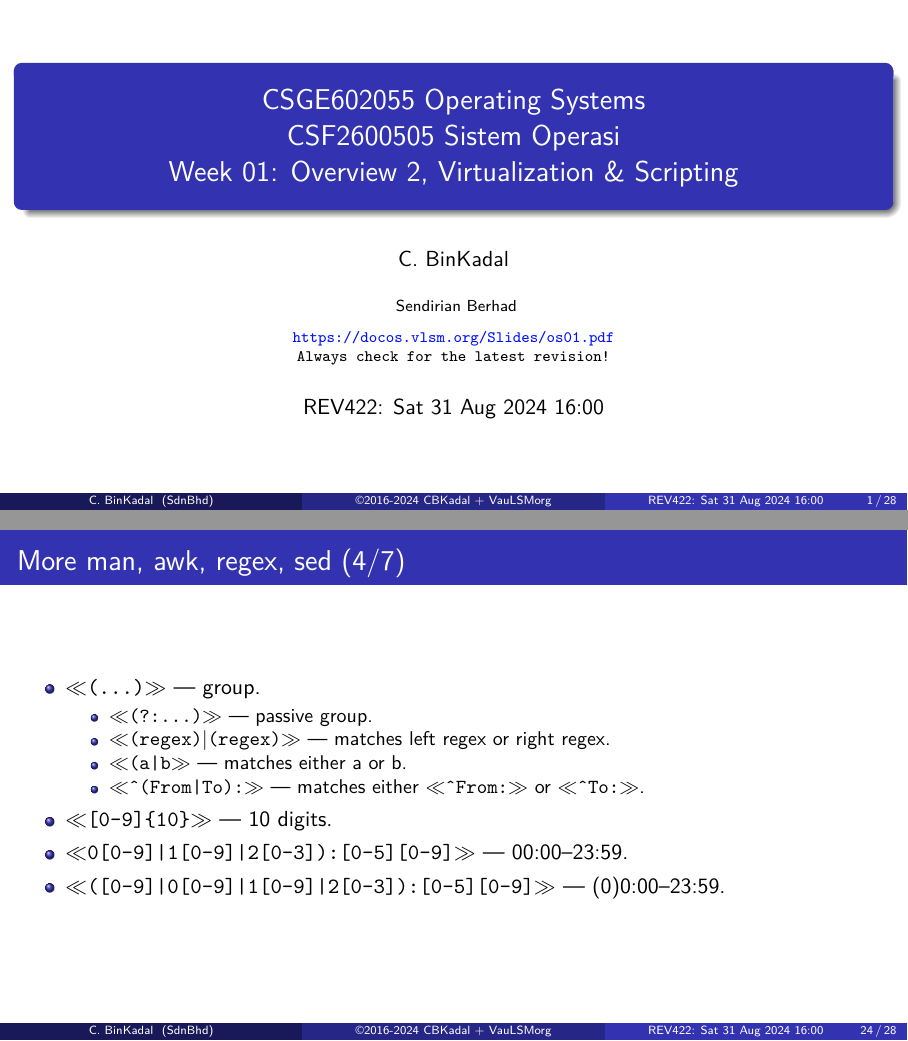
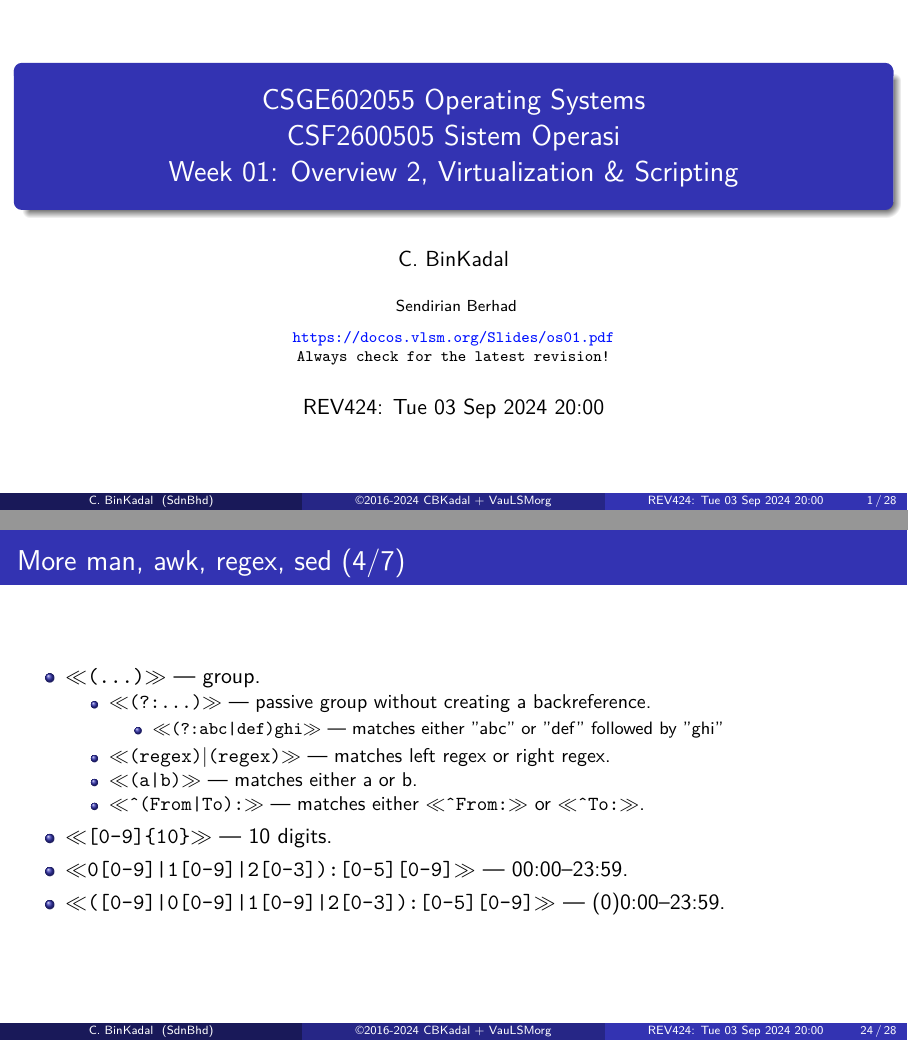
Before and after one commit to os2xx/docOS, LaTeX slides (Slides/src/os01.tex, which reads Slides/src/osHH.tex): pages 1 and 24 of 28, joined at a grey line. Compiled offline with pdfLaTeX.

Commit message:
modified:   Slides/

```diff
--- a/Slides/src/os01.tex
+++ b/Slides/src/os01.tex
@@ -502,9 +502,12 @@ u         & undo                         & :1,8 w! file.txt & write line 1 to 8
 \begin{itemize}
 \item $\ll$\texttt{(\ldots)}$\gg$ --- group.
 \begin{itemize}
-\item $\ll$\texttt{(?:\ldots)}$\gg$ --- passive group.
+\item $\ll$\texttt{(?:\ldots)}$\gg$ --- passive group without creating a backreference.
+\begin{itemize}
+\item $\ll$\texttt{(?:abc\textbar{}def)ghi}$\gg$ --- matches either ''abc'' or ''def'' followed by ''ghi''
+\end{itemize}
 \item $\ll$\texttt{(regex)$\mid$(regex)}$\gg$ --- matches left regex or right regex.
-\item $\ll$\texttt{(a\textbar{}b}$\gg$ --- matches either a or b.
+\item $\ll$\texttt{(a\textbar{}b)}$\gg$ --- matches either a or b.
 \item $\ll$\texttt{\^{}(From\textbar{}To):}$\gg$ --- matches either $\ll$\texttt{\^{}From:}$\gg$ or
       $\ll$\texttt{\^{}To:}$\gg$.
 \end{itemize}
--- a/Slides/src/osHH.tex
+++ b/Slides/src/osHH.tex
@@ -1,8 +1,8 @@
 \newcommand{\revision}{%
-REV422: Sat 31 Aug 2024 16:00
+REV424: Tue 03 Sep 2024 20:00
 }
 % w! tmptmp
-% REV422: Sat 31 Aug 2024 16:00
+% REV424: Tue 03 Sep 2024 20:00
 % REV419: Wed 24 Jul 2024 17:00
 % REV409: Tue 08 Aug 2023 12:00
 % REV399: Fri 03 Feb 2023 20:00
```
Also changed, not shown: _config.yml (+1 -1 lines), Slides/os00.pdf, Slides/os01.pdf, Slides/os02.pdf, Slides/src/os01.tex (2 more changed lines), 10 other files.
